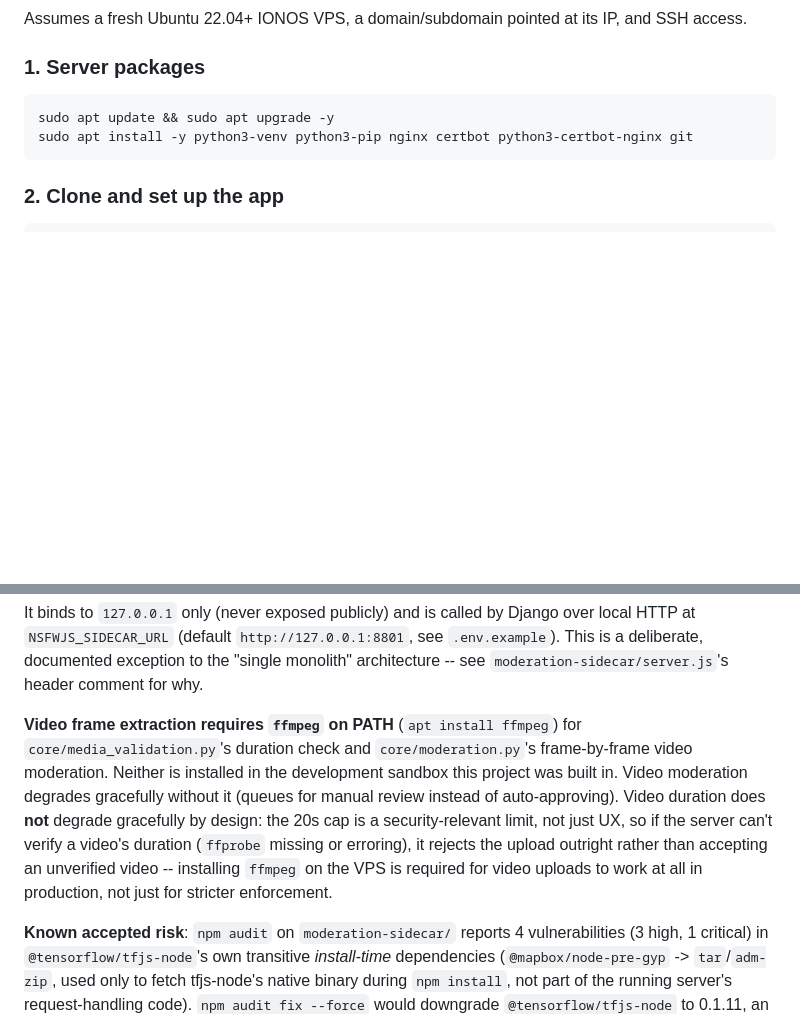
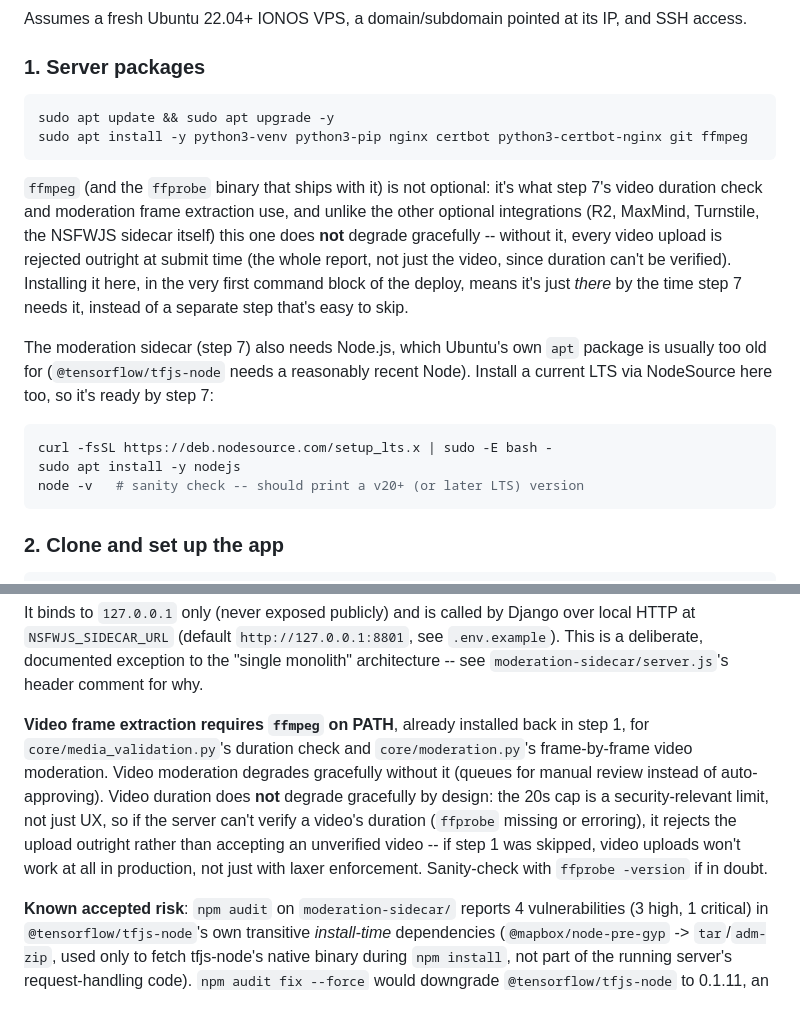
Before and after one commit to akli-hamraoui/sos-dz, a Markdown page: DEPLOYMENT.md, 2 parts joined by grey strips. Rendered like a GitHub page; blank space fills up the shorter version.

Commit message:
Fold ffmpeg + Node.js install into deployment step 1
ffmpeg was only mentioned as prose deep in the moderation-sidecar section
(step 7) rather than as an actual command to run, easy to miss when
copy-pasting the deploy -- and unlike every other optional integration in
this app, missing it fails closed: every video upload gets rejected
outright, not just left unmoderated. Move it into step 1's apt install so
it's just there by the time step 7 needs it. Also add Node.js (via
NodeSource, since Ubuntu's own apt package is too old for
@tensorflow/tfjs-node) which step 7 needed but the doc never said how to
get.

Co-Authored-By: Claude Sonnet 5 <noreply@anthropic.com>
Claude-Session: https://claude.ai/code/session_016BZDVnQ8QjTsXv7oGCon3r

````diff
--- a/DEPLOYMENT.md
+++ b/DEPLOYMENT.md
@@ -12,7 +12,27 @@ Assumes a fresh Ubuntu 22.04+ IONOS VPS, a domain/subdomain pointed at its IP, a
 
 ```bash
 sudo apt update && sudo apt upgrade -y
-sudo apt install -y python3-venv python3-pip nginx certbot python3-certbot-nginx git
+sudo apt install -y python3-venv python3-pip nginx certbot python3-certbot-nginx git ffmpeg
+```
+
+`ffmpeg` (and the `ffprobe` binary that ships with it) is not optional: it's
+what step 7's video duration check and moderation frame extraction use, and
+unlike the other optional integrations (R2, MaxMind, Turnstile, the NSFWJS
+sidecar itself) this one does **not** degrade gracefully -- without it, every
+video upload is rejected outright at submit time (the whole report, not just
+the video, since duration can't be verified). Installing it here, in the very
+first command block of the deploy, means it's just *there* by the time step 7
+needs it, instead of a separate step that's easy to skip.
+
+The moderation sidecar (step 7) also needs Node.js, which Ubuntu's own `apt`
+package is usually too old for (`@tensorflow/tfjs-node` needs a reasonably
+recent Node). Install a current LTS via NodeSource here too, so it's ready
+by step 7:
+
+```bash
+curl -fsSL https://deb.nodesource.com/setup_lts.x | sudo -E bash -
+sudo apt install -y nodejs
+node -v   # sanity check -- should print a v20+ (or later LTS) version
 ```
 
 ### 2. Clone and set up the app
@@ -162,7 +182,7 @@ curl http://127.0.0.1:8801/health   # {"status":"ok","model_loaded":true}
 
 It binds to `127.0.0.1` only (never exposed publicly) and is called by Django over local HTTP at `NSFWJS_SIDECAR_URL` (default `http://127.0.0.1:8801`, see `.env.example`). This is a deliberate, documented exception to the "single monolith" architecture -- see `moderation-sidecar/server.js`'s header comment for why.
 
-**Video frame extraction requires `ffmpeg` on PATH** (`apt install ffmpeg`) for `core/media_validation.py`'s duration check and `core/moderation.py`'s frame-by-frame video moderation. Neither is installed in the development sandbox this project was built in. Video moderation degrades gracefully without it (queues for manual review instead of auto-approving). Video duration does **not** degrade gracefully by design: the 20s cap is a security-relevant limit, not just UX, so if the server can't verify a video's duration (`ffprobe` missing or erroring), it rejects the upload outright rather than accepting an unverified video -- installing `ffmpeg` on the VPS is required for video uploads to work at all in production, not just for stricter enforcement.
+**Video frame extraction requires `ffmpeg` on PATH**, already installed back in step 1, for `core/media_validation.py`'s duration check and `core/moderation.py`'s frame-by-frame video moderation. Video moderation degrades gracefully without it (queues for manual review instead of auto-approving). Video duration does **not** degrade gracefully by design: the 20s cap is a security-relevant limit, not just UX, so if the server can't verify a video's duration (`ffprobe` missing or erroring), it rejects the upload outright rather than accepting an unverified video -- if step 1 was skipped, video uploads won't work at all in production, not just with laxer enforcement. Sanity-check with `ffprobe -version` if in doubt.
 
 **Known accepted risk**: `npm audit` on `moderation-sidecar/` reports 4 vulnerabilities (3 high, 1 critical) in `@tensorflow/tfjs-node`'s own transitive *install-time* dependencies (`@mapbox/node-pre-gyp` -> `tar`/`adm-zip`, used only to fetch tfjs-node's native binary during `npm install`, not part of the running server's request-handling code). `npm audit fix --force` would downgrade `@tensorflow/tfjs-node` to 0.1.11, an unusably ancient version -- not a real fix. This is a common, currently-unresolved upstream situation for `@tensorflow/tfjs-node` consumers; re-check `npm audit` periodically for an upstream fix.
 
````
